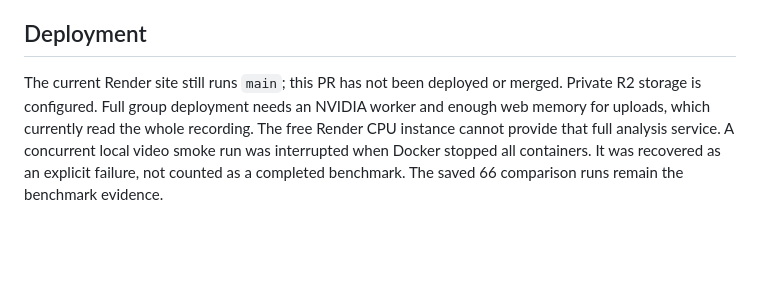
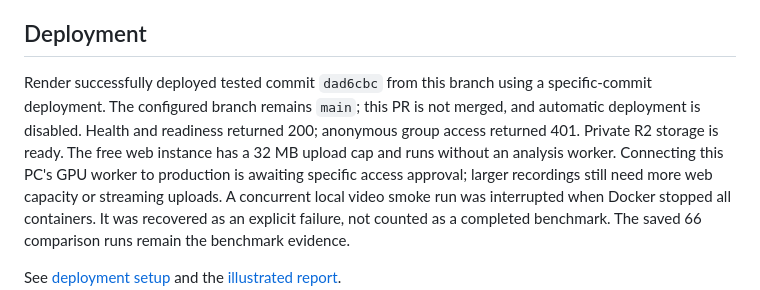
Before and after one commit to ArjunCodess/PSYCON, a Markdown page: docs/pr_2_description.md, the part around the change. GitHub-like rendering; blank space fills up the shorter version.

```diff
--- a/docs/pr_2_description.md
+++ b/docs/pr_2_description.md
@@ -33,10 +33,13 @@ measured identity accuracy, and these results do not validate psychological pred
 
 ## Deployment
 
-The current Render site still runs `main`; this PR has not been deployed or merged.
-Private R2 storage is configured. Full group deployment needs an NVIDIA worker
-and enough web memory for uploads, which currently read the whole recording.
-The free Render CPU instance cannot provide that full analysis service.
+Render successfully deployed tested commit `dad6cbc` from this branch using a
+specific-commit deployment. The configured branch remains `main`; this PR is
+not merged, and automatic deployment is disabled. Health and readiness returned
+200; anonymous group access returned 401. Private R2 storage is ready.
+The free web instance has a 32 MB upload cap and runs without an analysis worker.
+Connecting this PC's GPU worker to production is awaiting specific access
+approval; larger recordings still need more web capacity or streaming uploads.
 A concurrent local video smoke run was interrupted when Docker stopped all
 containers. It was recovered as an explicit failure, not counted as a completed
 benchmark. The saved 66 comparison runs remain the benchmark evidence.
```
Also changed, not shown: docs/DEPLOYMENT.md (+21 -12 lines), docs/report_assets/hosted-group.jpg (added), docs/report_assets/render-deployed.jpg (added), 1 other file.
